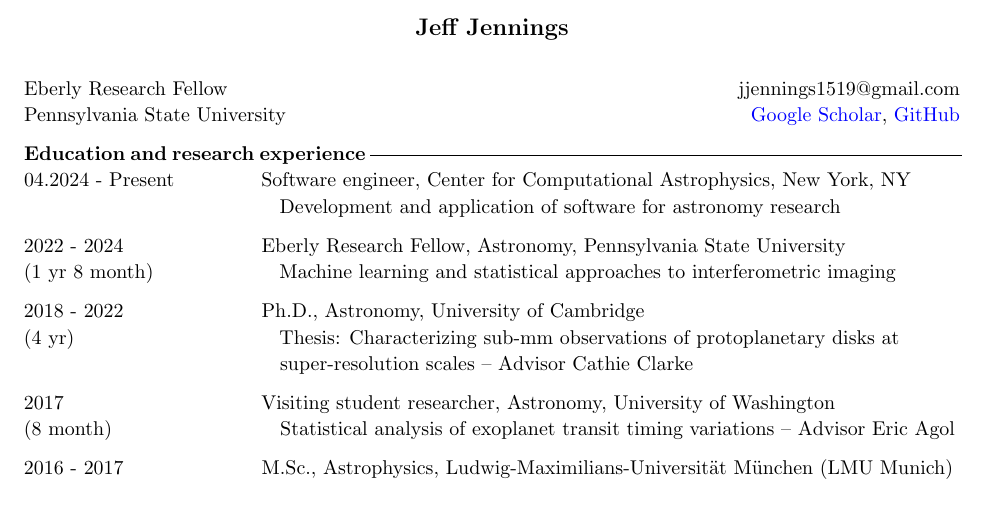
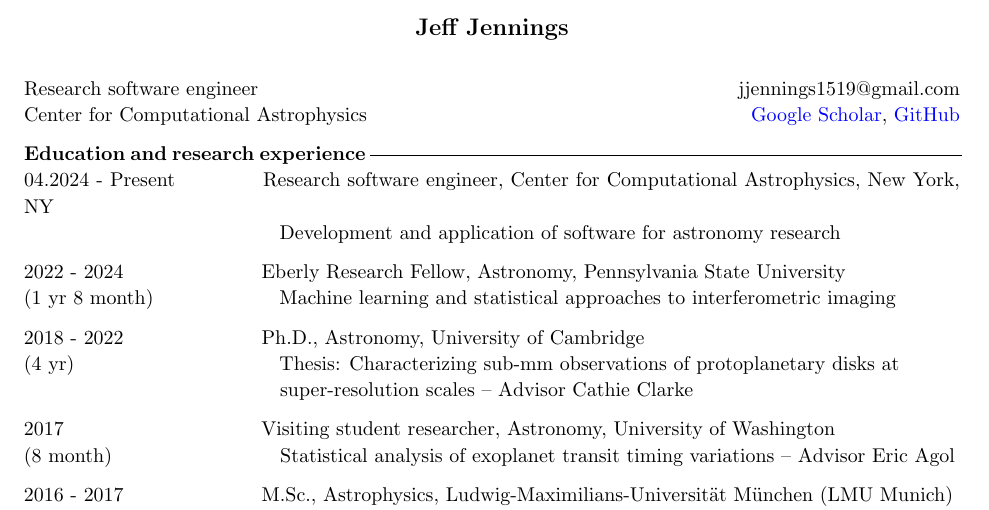
Before and after one commit to jeffjennings/cv, a LaTeX CV (cv.tex): part of page 1 of 3, cut so that both start at the same text. Compiled offline with pdfLaTeX.

Commit message:
Update cv.tex

```diff
--- a/cv.tex
+++ b/cv.tex
@@ -29,13 +29,13 @@
 \begin{center}
 {\bf{\large Jeff Jennings}}
 \end{center}
-Eberly Research Fellow \hfill
+Research software engineer \hfill
 \hfill jjennings1519@gmail.com\\
-Pennsylvania State University \hfill
+Center for Computational Astrophysics \hfill
 \hfill \href{http://bit.ly/jennings_googlescholar}{Google Scholar}, \href{http://github.com/jeffjennings}{GitHub}
 
 \noindent {\bf Education and research experience} \xdash[69ex] \\ %\xdash[97ex] \\
-04.2024 - Present \-\hspace{1.3cm} Software engineer, Center for Computational Astrophysics, New York, NY \\
+04.2024 - Present \-\hspace{1.3cm} Research software engineer, Center for Computational Astrophysics, New York, NY \\
 \-\hspace{4.51cm}Development and application of software for astronomy research
 
 \noindent 2022 - 2024 \-\hspace{2.2cm} Eberly Research Fellow, Astronomy, Pennsylvania State University \\
```
